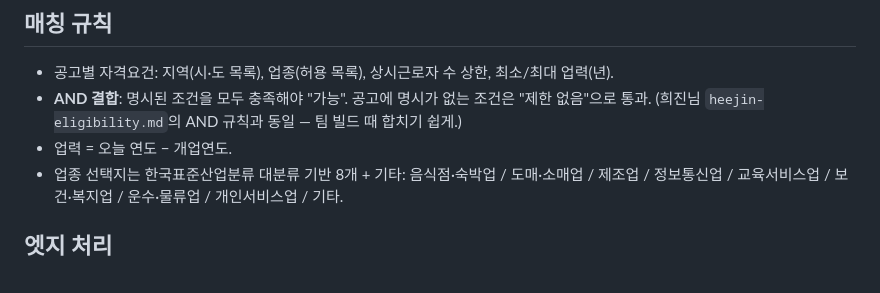
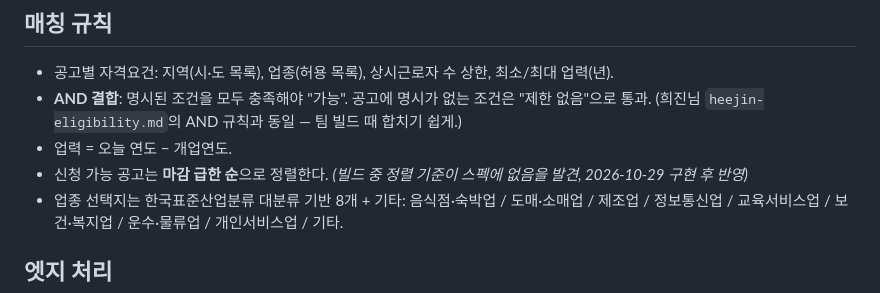
Before and after one commit to jyshin115/moji, a Markdown page: docs/specs/seungchan-matching.md, the part around the change. Rendered like a GitHub page.

Commit message:
스펙에 정렬 기준(마감 급한 순) 반영 — 빌드에서 배운 것을 스펙에 역반영
Co-Authored-By: Claude Fable 5 <noreply@anthropic.com>

```diff
--- a/docs/specs/seungchan-matching.md
+++ b/docs/specs/seungchan-matching.md
@@ -28,6 +28,7 @@ WhyTree 노드: `docs/whytree/seungchan.md` → **신청 가능 공고 안내**
 - **AND 결합**: 명시된 조건을 모두 충족해야 "가능". 공고에 명시가 없는 조건은 "제한 없음"으로 통과.
   (희진님 `heejin-eligibility.md`의 AND 규칙과 동일 — 팀 빌드 때 합치기 쉽게.)
 - 업력 = 오늘 연도 − 개업연도.
+- 신청 가능 공고는 **마감 급한 순**으로 정렬한다. *(빌드 중 정렬 기준이 스펙에 없음을 발견, 2026-10-29 구현 후 반영)*
 - 업종 선택지는 한국표준산업분류 대분류 기반 8개 + 기타:
   음식점·숙박업 / 도매·소매업 / 제조업 / 정보통신업 / 교육서비스업 / 보건·복지업 / 운수·물류업 / 개인서비스업 / 기타.
 
```
